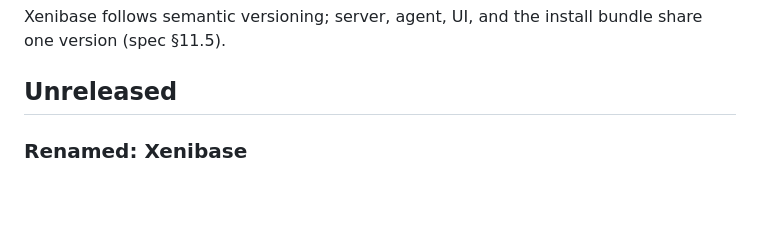
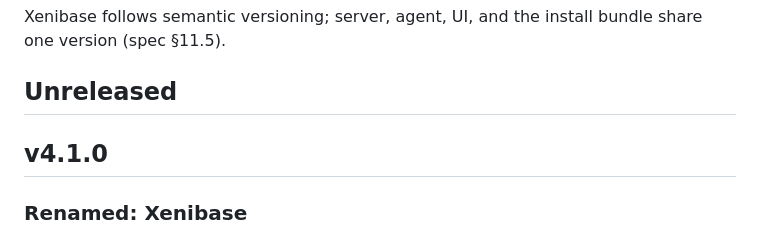
Before and after one commit to ISRAEL-DUFF/PgDock, a Markdown page: CHANGELOG.md, the part around the change. Drawn GitHub-style; blank space fills up the shorter version.

Commit message:
Changelog: the release heading is v4.1.0, which the release workflow reads
Co-Authored-By: Claude Sonnet 5.5 <noreply@anthropic.com>

```diff
--- a/CHANGELOG.md
+++ b/CHANGELOG.md
@@ -4,6 +4,8 @@ Xenibase follows semantic versioning; server, agent, UI, and the install
 bundle share one version (spec §11.5).
 
 ## Unreleased
+
+## v4.1.0
 
 ### Renamed: Xenibase
 - The product is now **Xenibase** (it was PGDock). Everything follows, as a clean
```
